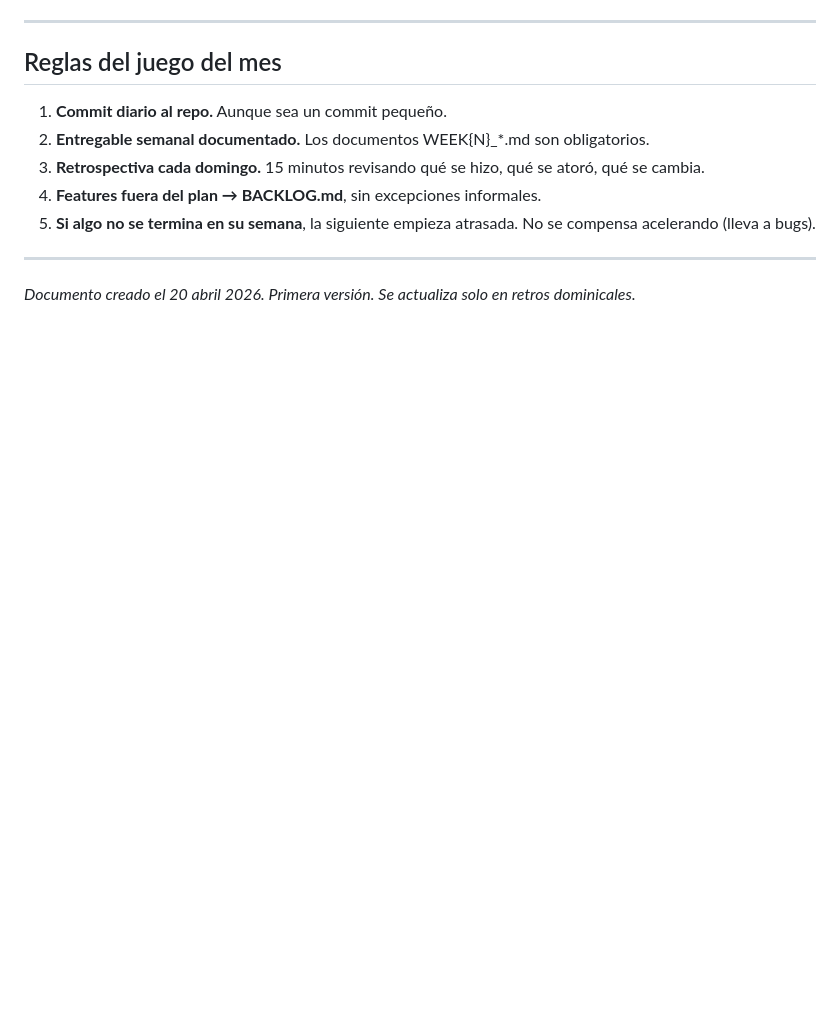
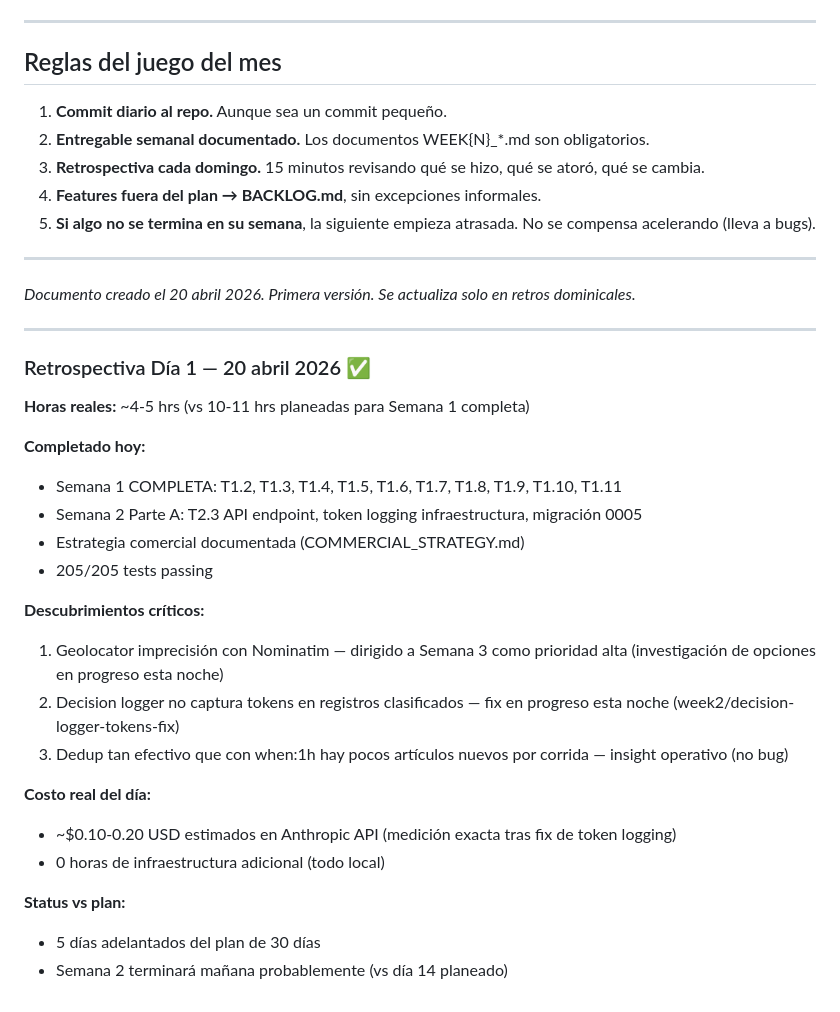
Before and after one commit to Eugeh13/costco-news-monitor, a Markdown page: PLAN_30_DIAS.md, the part around the change. Rendered like a GitHub page; blank space fills up the shorter version.

Commit message:
docs: day 1 retrospective + updated backlog with insights
5 days ahead of plan. Semana 1 complete + T2.3 done on day 1.
Backlog updated with 3 new items: geolocator precision (Semana 3
urgente), broken scrapers decision, and within_radius=0 insight.

Co-Authored-By: Claude Sonnet 4.6 <noreply@anthropic.com>

```diff
--- a/PLAN_30_DIAS.md
+++ b/PLAN_30_DIAS.md
@@ -233,3 +233,32 @@ Si en semana 1 ya se ve que no llegamos, es momento de descartar algo (probablem
 ---
 
 *Documento creado el 20 abril 2026. Primera versión. Se actualiza solo en retros dominicales.*
+
+---
+
+### Retrospectiva Día 1 — 20 abril 2026 ✅
+
+**Horas reales:** ~4-5 hrs (vs 10-11 hrs planeadas para Semana 1 completa)
+
+**Completado hoy:**
+- Semana 1 COMPLETA: T1.2, T1.3, T1.4, T1.5, T1.6, T1.7, T1.8, T1.9, T1.10, T1.11
+- Semana 2 Parte A: T2.3 API endpoint, token logging infraestructura, migración 0005
+- Estrategia comercial documentada (COMMERCIAL_STRATEGY.md)
+- 205/205 tests passing
+
+**Descubrimientos críticos:**
+1. Geolocator imprecisión con Nominatim — dirigido a Semana 3 como
+   prioridad alta (investigación de opciones en progreso esta noche)
+2. Decision logger no captura tokens en registros clasificados — fix
+   en progreso esta noche (week2/decision-logger-tokens-fix)
+3. Dedup tan efectivo que con when:1h hay pocos artículos nuevos por
+   corrida — insight operativo (no bug)
+
+**Costo real del día:**
+- ~$0.10-0.20 USD estimados en Anthropic API (medición exacta tras fix
+  de token logging)
+- 0 horas de infraestructura adicional (todo local)
+
+**Status vs plan:**
+- 5 días adelantados del plan de 30 días
+- Semana 2 terminará mañana probablemente (vs día 14 planeado)
```
Also changed, not shown: BACKLOG.md (+3 -0 lines).
